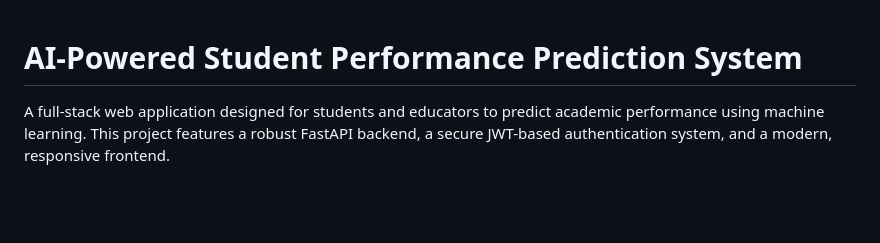
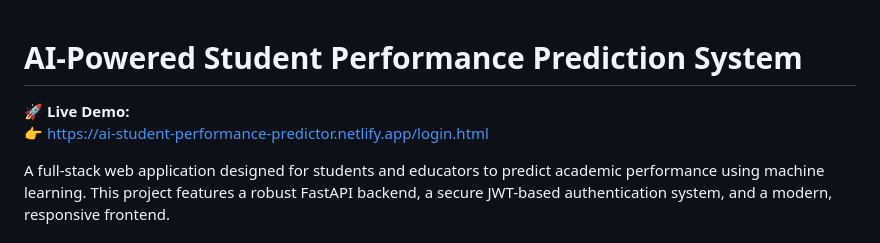
Before and after one commit to saumyap48/Student-Performance-Predictor, a Markdown page: README.md, the part around the change. GitHub-like rendering; blank space fills up the shorter version.

```diff
--- a/README.md
+++ b/README.md
@@ -1,4 +1,7 @@
 # AI-Powered Student Performance Prediction System
+
+🚀 **Live Demo:**
+👉 https://ai-student-performance-predictor.netlify.app/login.html
 
 A full-stack web application designed for students and educators to predict academic performance using machine learning. This project features a robust FastAPI backend, a secure JWT-based authentication system, and a modern, responsive frontend.
 
```
